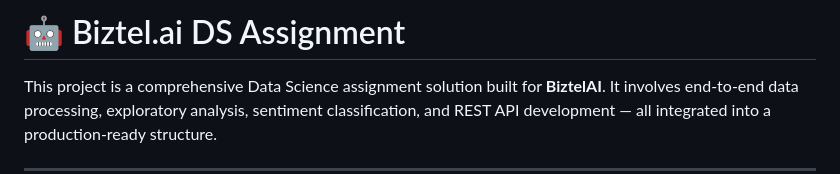
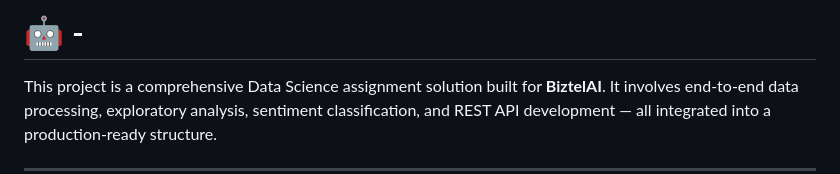
Before and after one commit to MalyajNailwal/biztelai-ds-api, a Markdown page: README.md, the part around the change. Drawn GitHub-style.

```diff
--- a/README.md
+++ b/README.md
@@ -1,4 +1,4 @@
-# 🤖 Biztel.ai DS Assignment
+# 🤖 -
 
 This project is a comprehensive Data Science assignment solution built for **BiztelAI**. It involves end-to-end data processing, exploratory analysis, sentiment classification, and REST API development — all integrated into a production-ready structure.
 
```
